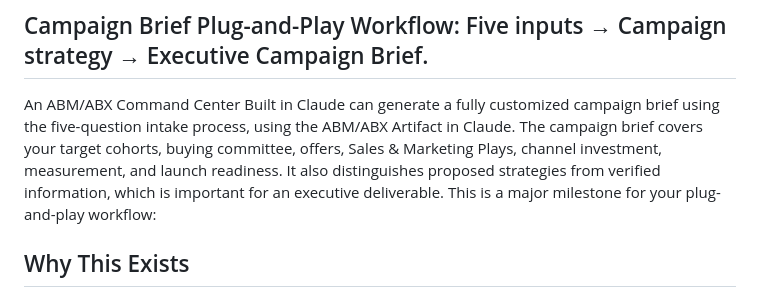
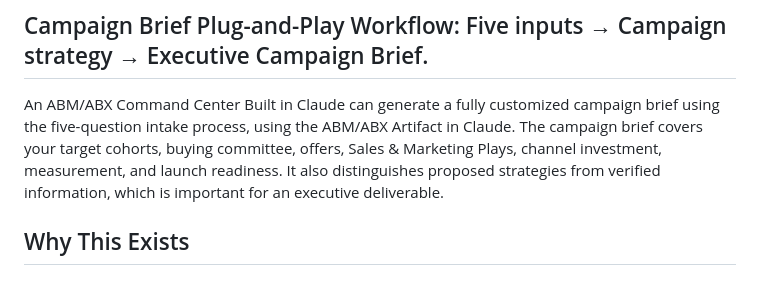
Before and after one commit to barbarabasquill/ai-powered-abm-command-center, a Markdown page: README.md, the part around the change. GitHub-like rendering.

Commit message:
Revise campaign brief description in README
Removed milestone statement from campaign brief section.

```diff
--- a/README.md
+++ b/README.md
@@ -9,7 +9,6 @@
 
 ## Campaign Brief Plug-and-Play Workflow: Five inputs → Campaign strategy → Executive Campaign Brief.
 An ABM/ABX Command Center Built in Claude can generate a fully customized campaign brief using the five-question intake process, using the ABM/ABX Artifact in Claude. The campaign brief covers your target cohorts, buying committee, offers, Sales & Marketing Plays, channel investment, measurement, and launch readiness. It also distinguishes proposed strategies from verified information, which is important for an executive deliverable.
-This is a major milestone for your plug-and-play workflow:
 
 ## Why This Exists
 
```
